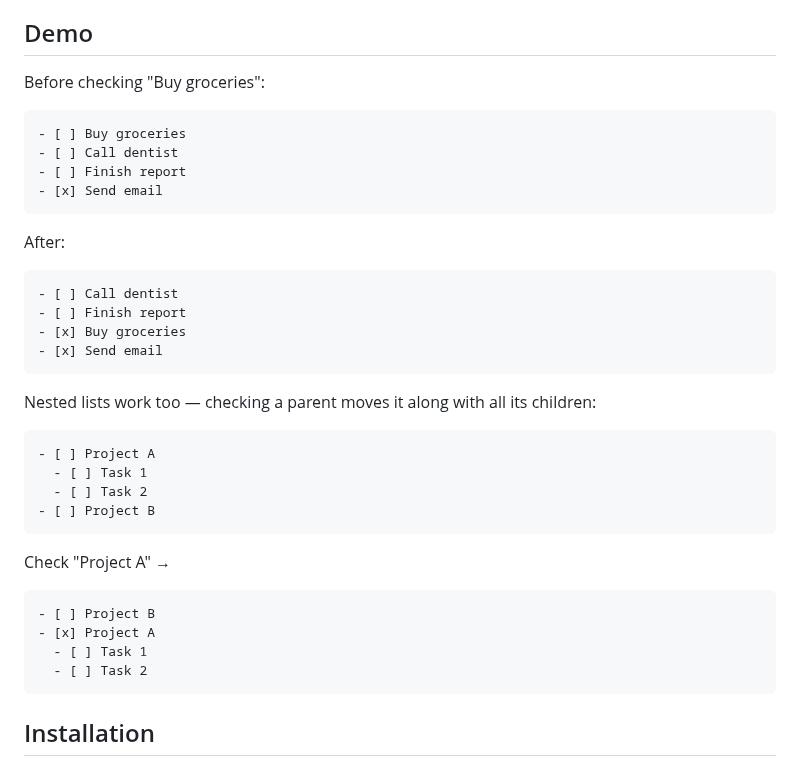
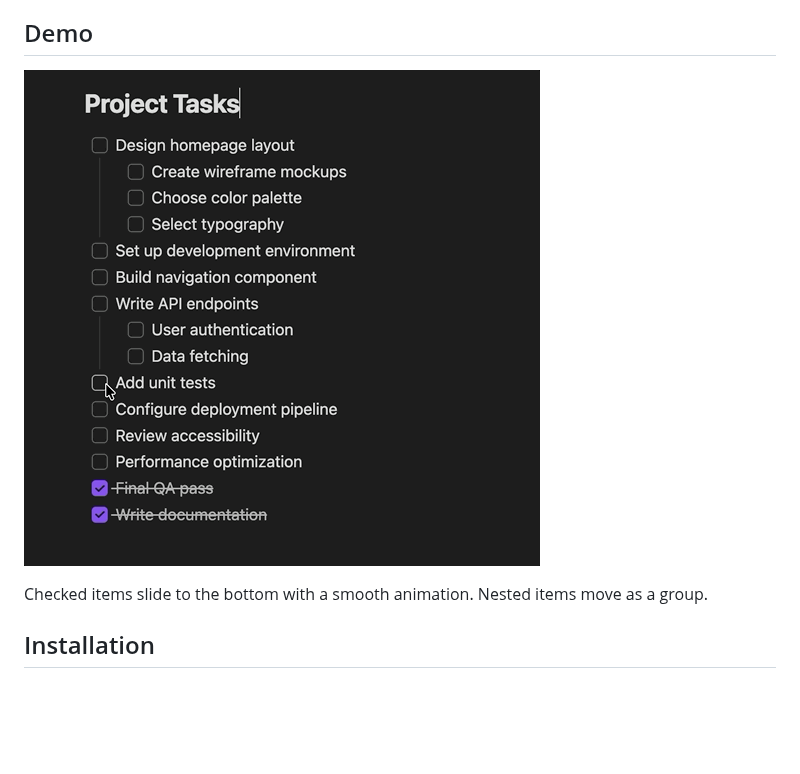
Before and after one commit to tom-un/obsidian-checkbox-reorder, a Markdown page: README.md, the part around the change. GitHub-like rendering; pictures changed too: example.gif (added); blank space fills up the shorter version.

Commit message:
Add demo GIF and update README
Co-authored-by: Copilot <223556219+Copilot@users.noreply.github.com>

````diff
--- a/README.md
+++ b/README.md
@@ -10,41 +10,9 @@ An [Obsidian](https://obsidian.md) plugin that replicates Apple Notes' "Automati
 
 ## Demo
 
-Before checking "Buy groceries":
+![Auto Sort Checked Items demo](example.gif)
 
-```markdown
-- [ ] Buy groceries
-- [ ] Call dentist
-- [ ] Finish report
-- [x] Send email
-```
-
-After:
-
-```markdown
-- [ ] Call dentist
-- [ ] Finish report
-- [x] Buy groceries
-- [x] Send email
-```
-
-Nested lists work too — checking a parent moves it along with all its children:
-
-```markdown
-- [ ] Project A
-  - [ ] Task 1
-  - [ ] Task 2
-- [ ] Project B
-```
-
-Check "Project A" →
-
-```markdown
-- [ ] Project B
-- [x] Project A
-  - [ ] Task 1
-  - [ ] Task 2
-```
+Checked items slide to the bottom with a smooth animation. Nested items move as a group.
 
 ## Installation
 
````
